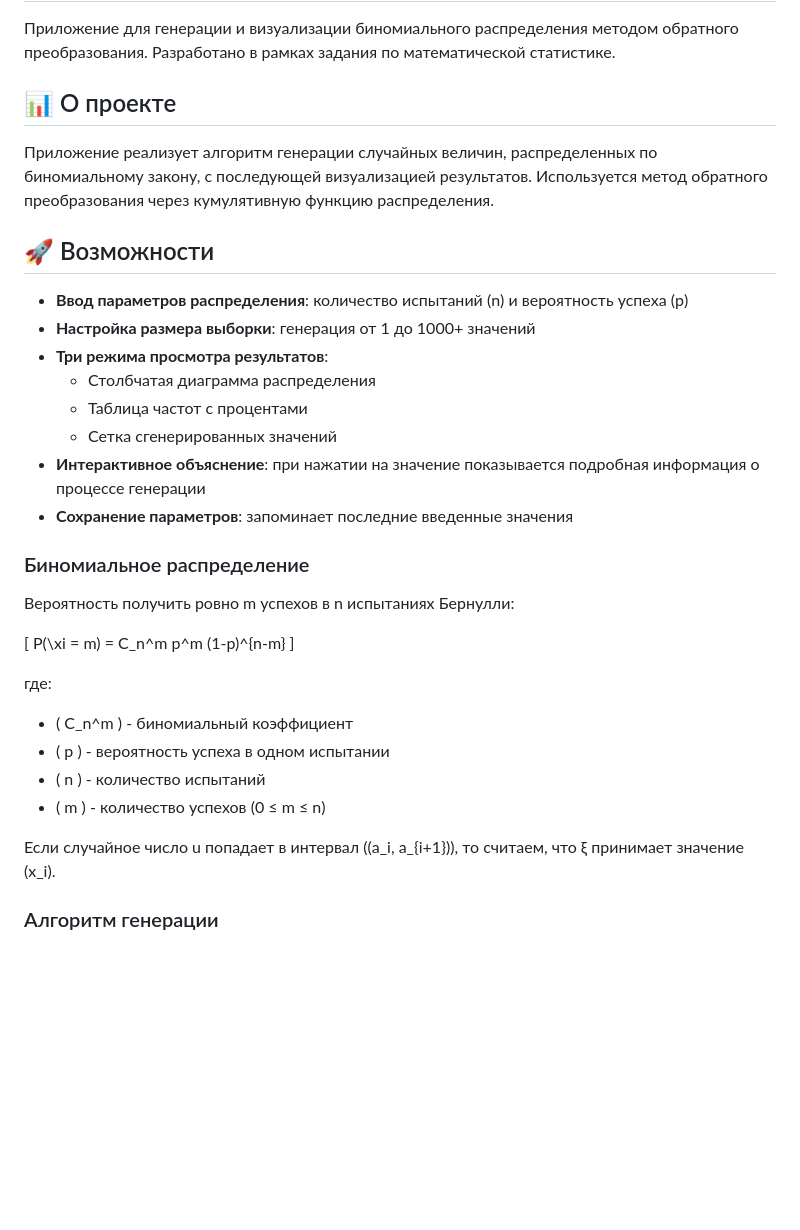
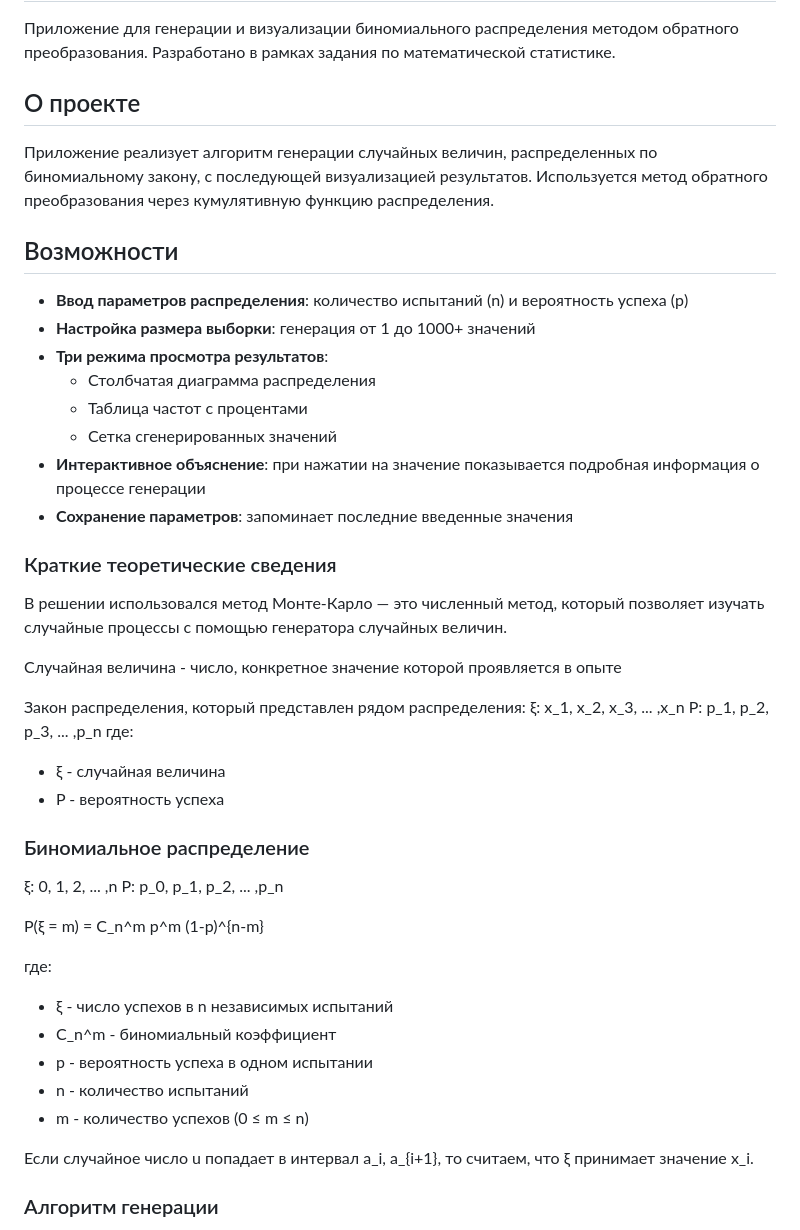
Before and after one commit to dankartmen/stats_master, a Markdown page: README.md, the part around the change. GitHub-like rendering; blank space fills up the shorter version.

Commit message:
docs: Редактирование readme

```diff
--- a/README.md
+++ b/README.md
@@ -2,11 +2,11 @@
 
 Приложение для генерации и визуализации биномиального распределения методом обратного преобразования. Разработано в рамках задания по математической статистике.
 
-## 📊 О проекте
+##  О проекте
 
 Приложение реализует алгоритм генерации случайных величин, распределенных по биномиальному закону, с последующей визуализацией результатов. Используется метод обратного преобразования через кумулятивную функцию распределения.
 
-## 🚀 Возможности
+##  Возможности
 
 - **Ввод параметров распределения**: количество испытаний (n) и вероятность успеха (p)
 - **Настройка размера выборки**: генерация от 1 до 1000+ значений
@@ -17,20 +17,31 @@
 - **Интерактивное объяснение**: при нажатии на значение показывается подробная информация о процессе генерации
 - **Сохранение параметров**: запоминает последние введенные значения
 
+### Краткие теоретические сведения
+В решении использовался метод Монте-Карло — это численный метод, который позволяет изучать случайные процессы с помощью генератора случайных величин.
 
+Случайная величина - число, конкретное значение которой проявляется в опыте
 
+Закон распределения, который представлен рядом распределения:
+ξ: x_1, x_2, x_3, ... ,x_n
+P: p_1, p_2, p_3, ... ,p_n
+где:
+ - ξ - случайная величина
+ - P - вероятность успеха
 ### Биномиальное распределение
-Вероятность получить ровно m успехов в n испытаниях Бернулли:
+ξ: 0, 1, 2, ... ,n
+P: p_0, p_1, p_2, ... ,p_n
 
-\[ P(\xi = m) = C_n^m p^m (1-p)^{n-m} \]
+P(ξ = m) = C_n^m p^m (1-p)^{n-m}
 
 где:
-- \( C_n^m \) - биномиальный коэффициент
-- \( p \) - вероятность успеха в одном испытании
-- \( n \) - количество испытаний
-- \( m \) - количество успехов (0 ≤ m ≤ n)
+- ξ - число успехов в n независимых испытаний
+- C_n^m - биномиальный коэффициент
+- p - вероятность успеха в одном испытании
+- n - количество испытаний
+- m - количество успехов (0 ≤ m ≤ n)
 
-Если случайное число u попадает в интервал \((a_i, a_{i+1})\), то считаем, что ξ принимает значение \(x_i\).
+Если случайное число u попадает в интервал a_i, a_{i+1}, то считаем, что ξ принимает значение x_i.
 
 ### Алгоритм генерации
 1. Вычисление кумулятивных вероятностей: \( a_0, a_1, ..., a_n \)
```
